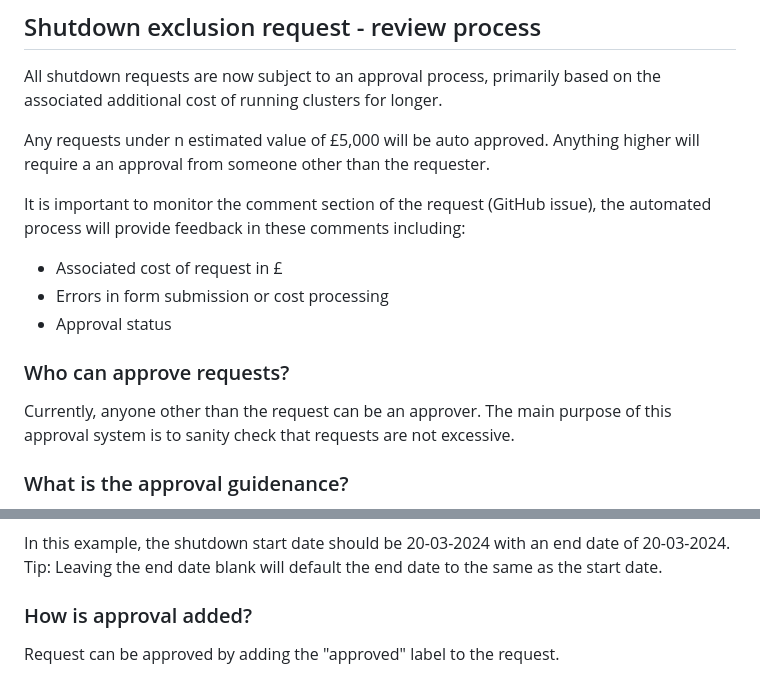
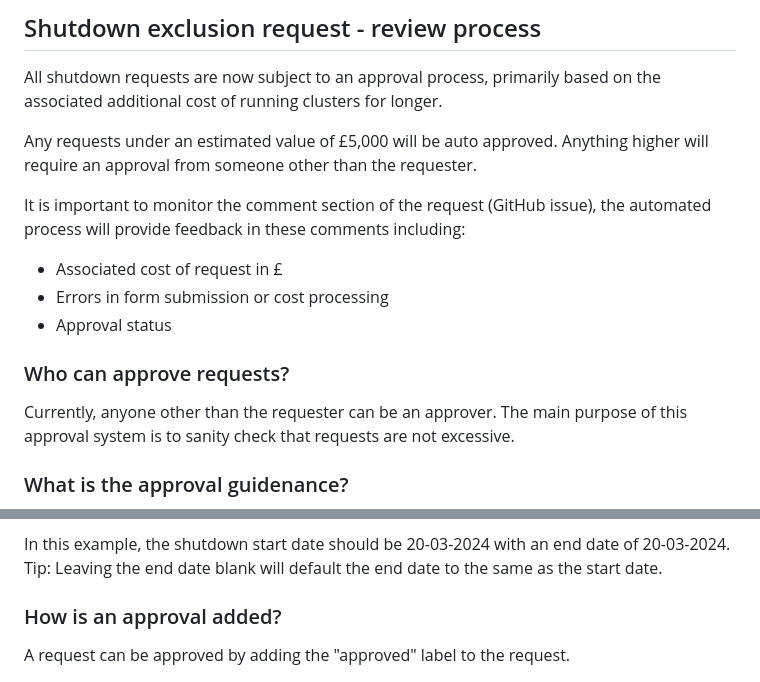
Before and after one commit to hmcts/auto-shutdown, a Markdown page: README.md, 2 parts joined by grey strips. GitHub-like rendering.

Commit message:
Correct spelling

```diff
--- a/README.md
+++ b/README.md
@@ -30,7 +30,7 @@ In the event that an environment or environments are needed outside of the defau
 
 All shutdown requests are now subject to an approval process, primarily based on the associated additional cost of running clusters for longer.
 
-Any requests under n estimated value of £5,000 will be auto approved. Anything higher will require a an approval from someone other than the requester.
+Any requests under an estimated value of £5,000 will be auto approved. Anything higher will require an approval from someone other than the requester.
 
 It is important to monitor the comment section of the request (GitHub issue), the automated process will provide feedback in these comments including:
 
@@ -40,7 +40,7 @@ It is important to monitor the comment section of the request (GitHub issue), th
 
 ### Who can approve requests?
 
-Currently, anyone other than the request can be an approver. The main purpose of this approval system is to sanity check that requests are not excessive.
+Currently, anyone other than the requester can be an approver. The main purpose of this approval system is to sanity check that requests are not excessive.
 
 ### What is the approval guidenance?
 
@@ -56,9 +56,9 @@ Examples:
 
 In this example, the shutdown start date should be 20-03-2024 with an end date of 20-03-2024. Tip: Leaving the end date blank will default the end date to the same as the start date.
 
-### How is approval added?
+### How is an approval added?
 
-Request can be approved by adding the "approved" label to the request.
+A request can be approved by adding the "approved" label to the request.
 
 <img src="images/request-approval.png" alt="approval"/>
 
```
